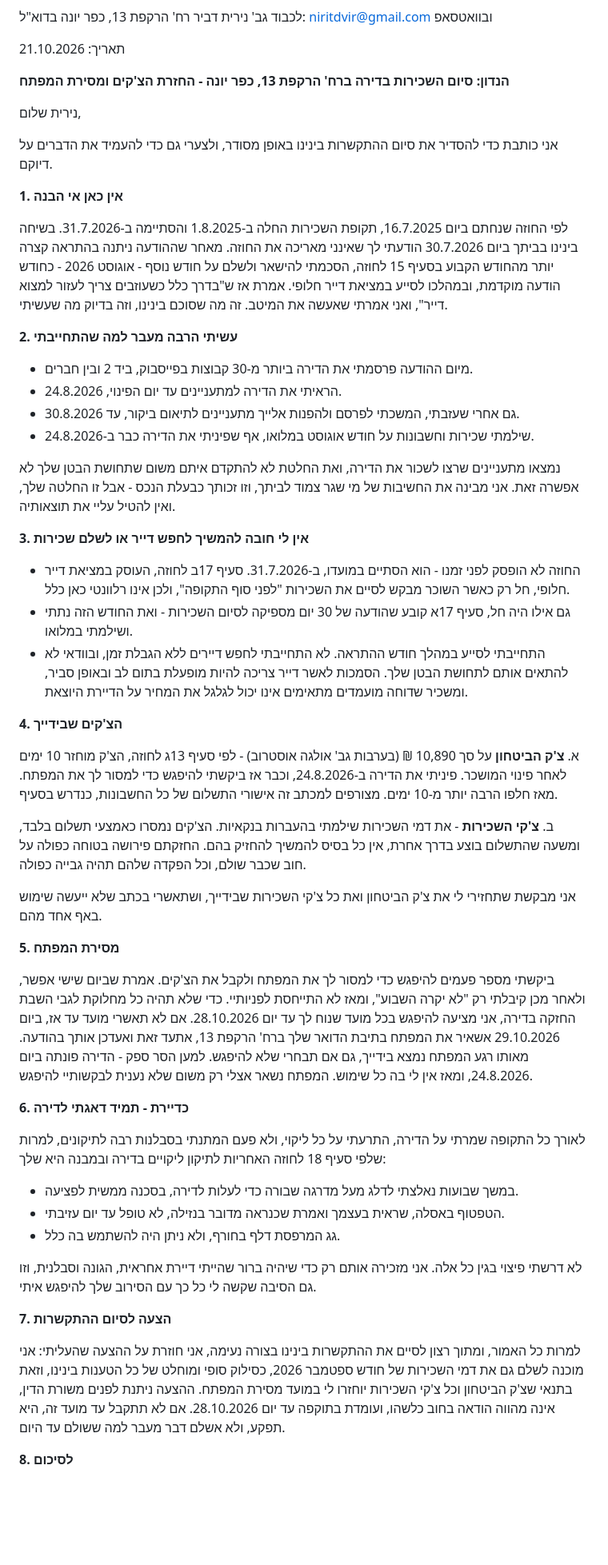
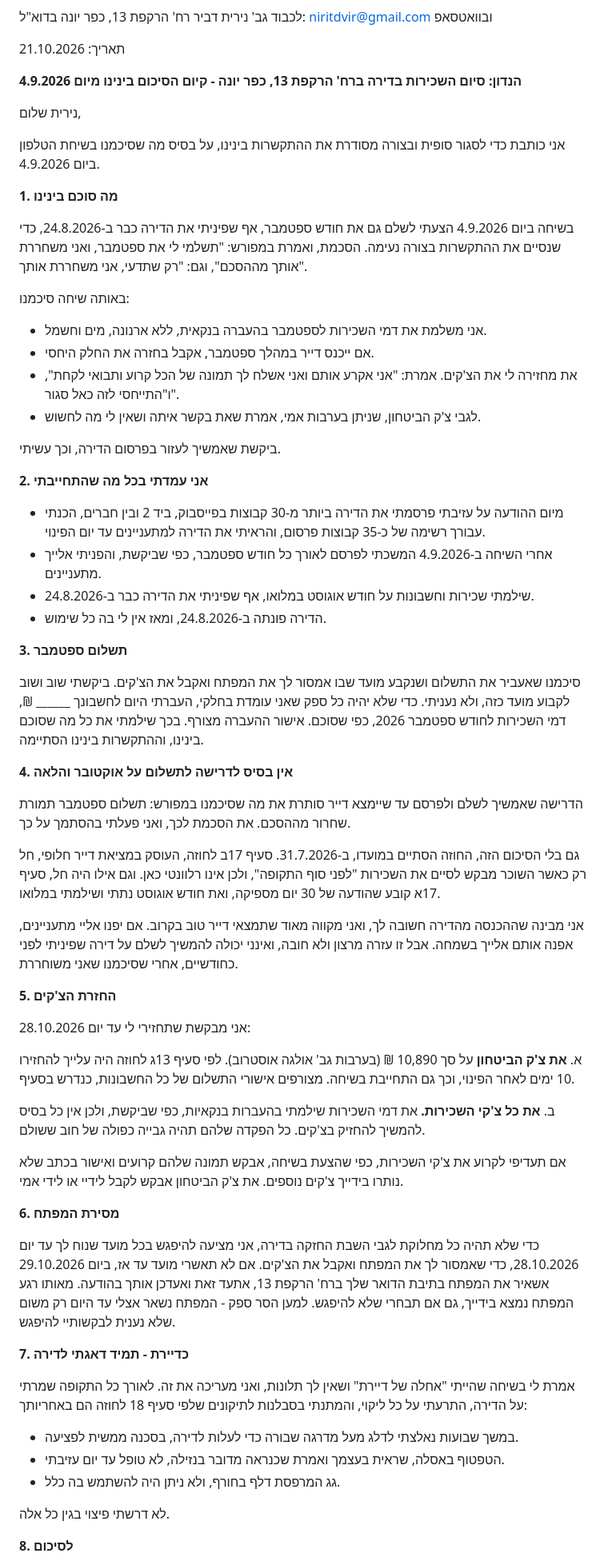
Before and after one commit to solomontekadv-blip/documents, a Markdown page: rental-termination-letter/letter-to-landlord.md, the part around one of its changes. Shown at 80% size. Drawn GitHub-style; blank space fills up the shorter version.

Commit message:
Rebase tenant letter on the 4.9.2026 settlement call
Co-Authored-By: Claude Opus 5.5 <noreply@anthropic.com>
Claude-Session: https://claude.ai/code/session_016dUd7MCkP2fMPQNupwWurj

```diff
--- a/rental-termination-letter/letter-to-landlord.md
+++ b/rental-termination-letter/letter-to-landlord.md
@@ -5,60 +5,69 @@
 
 תאריך: 21.10.2026
 
-**הנדון: סיום השכירות בדירה ברח' הרקפת 13, כפר יונה - החזרת הצ'קים ומסירת המפתח**
+**הנדון: סיום השכירות בדירה ברח' הרקפת 13, כפר יונה - קיום הסיכום בינינו מיום 4.9.2026**
 
 נירית שלום,
 
-אני כותבת כדי להסדיר את סיום ההתקשרות בינינו באופן מסודר, ולצערי גם כדי להעמיד את הדברים על דיוקם.
+אני כותבת כדי לסגור סופית ובצורה מסודרת את ההתקשרות בינינו, על בסיס מה שסיכמנו בשיחת הטלפון ביום 4.9.2026.
 
-**1. אין כאן אי הבנה**
+**1. מה סוכם בינינו**
 
-לפי החוזה שנחתם ביום 16.7.2025, תקופת השכירות החלה ב-1.8.2025 והסתיימה ב-31.7.2026.
-בשיחה בינינו בביתך ביום 30.7.2026 הודעתי לך שאינני מאריכה את החוזה. מאחר שההודעה ניתנה בהתראה קצרה יותר מהחודש הקבוע בסעיף 15 לחוזה, הסכמתי להישאר ולשלם על חודש נוסף - אוגוסט 2026 - כחודש הודעה מוקדמת, ובמהלכו לסייע במציאת דייר חלופי. אמרת אז ש"בדרך כלל כשעוזבים צריך לעזור למצוא דייר", ואני אמרתי שאעשה את המיטב. זה מה שסוכם בינינו, וזה בדיוק מה שעשיתי.
+בשיחה ביום 4.9.2026 הצעתי לשלם גם את חודש ספטמבר, אף שפיניתי את הדירה כבר ב-24.8.2026, כדי שנסיים את ההתקשרות בצורה נעימה. הסכמת, ואמרת במפורש: "תשלמי לי את ספטמבר, ואני משחררת אותך מההסכם", וגם: "רק שתדעי, אני משחררת אותך".
 
-**2. עשיתי הרבה מעבר למה שהתחייבתי**
+באותה שיחה סיכמנו:
+- אני משלמת את דמי השכירות לספטמבר בהעברה בנקאית, ללא ארנונה, מים וחשמל.
+- אם ייכנס דייר במהלך ספטמבר, אקבל בחזרה את החלק היחסי.
+- את מחזירה לי את הצ'קים. אמרת: "אני אקרע אותם ואני אשלח לך תמונה של הכל קרוע ותבואי לקחת", ו"התייחסי לזה כאל סגור".
+- לגבי צ'ק הביטחון, שניתן בערבות אמי, אמרת שאת בקשר איתה ושאין לי מה לחשוש.
 
-- מיום ההודעה פרסמתי את הדירה ביותר מ-30 קבוצות בפייסבוק, ביד 2 ובין חברים.
-- הראיתי את הדירה למתעניינים עד יום הפינוי, 24.8.2026.
-- גם אחרי שעזבתי, המשכתי לפרסם ולהפנות אלייך מתעניינים לתיאום ביקור, עד 30.8.2026.
+ביקשת שאמשיך לעזור בפרסום הדירה, וכך עשיתי.
+
+**2. אני עמדתי בכל מה שהתחייבתי**
+
+- מיום ההודעה על עזיבתי פרסמתי את הדירה ביותר מ-30 קבוצות בפייסבוק, ביד 2 ובין חברים, הכנתי עבורך רשימה של כ-35 קבוצות פרסום, והראיתי את הדירה למתעניינים עד יום הפינוי.
+- אחרי השיחה ב-4.9.2026 המשכתי לפרסם לאורך כל חודש ספטמבר, כפי שביקשת, והפניתי אלייך מתעניינים.
 - שילמתי שכירות וחשבונות על חודש אוגוסט במלואו, אף שפיניתי את הדירה כבר ב-24.8.2026.
+- הדירה פונתה ב-24.8.2026, ומאז אין לי בה כל שימוש.
 
-נמצאו מתעניינים שרצו לשכור את הדירה, ואת החלטת לא להתקדם איתם משום שתחושת הבטן שלך לא אפשרה זאת. אני מבינה את החשיבות של מי שגר צמוד לביתך, וזו זכותך כבעלת הנכס - אבל זו החלטה שלך, ואין להטיל עליי את תוצאותיה.
+**3. תשלום ספטמבר**
 
-**3. אין לי חובה להמשיך לחפש דייר או לשלם שכירות**
+סיכמנו שאעביר את התשלום ושנקבע מועד שבו אמסור לך את המפתח ואקבל את הצ'קים. ביקשתי שוב ושוב לקבוע מועד כזה, ולא נעניתי.
+כדי שלא יהיה כל ספק שאני עומדת בחלקי, העברתי היום לחשבונך ______ ₪, דמי השכירות לחודש ספטמבר 2026, כפי שסוכם. אישור ההעברה מצורף.
+בכך שילמתי את כל מה שסוכם בינינו, וההתקשרות בינינו הסתיימה.
 
-- החוזה לא הופסק לפני זמנו - הוא הסתיים במועדו, ב-31.7.2026. סעיף 17ב לחוזה, העוסק במציאת דייר חלופי, חל רק כאשר השוכר מבקש לסיים את השכירות "לפני סוף התקופה", ולכן אינו רלוונטי כאן כלל.
-- גם אילו היה חל, סעיף 17א קובע שהודעה של 30 יום מספיקה לסיום השכירות - ואת החודש הזה נתתי ושילמתי במלואו.
-- התחייבתי לסייע במהלך חודש ההתראה. לא התחייבתי לחפש דיירים ללא הגבלת זמן, ובוודאי לא להתאים אותם לתחושת הבטן שלך. הסמכות לאשר דייר צריכה להיות מופעלת בתום לב ובאופן סביר, ומשכיר שדוחה מועמדים מתאימים אינו יכול לגלגל את המחיר על הדיירת היוצאת.
+**4. אין בסיס לדרישה לתשלום על אוקטובר והלאה**
 
-**4. הצ'קים שבידייך**
+הדרישה שאמשיך לשלם ולפרסם עד שיימצא דייר סותרת את מה שסיכמנו במפורש: תשלום ספטמבר תמורת שחרור מההסכם. את הסכמת לכך, ואני פעלתי בהסתמך על כך.
 
-א. **צ'ק הביטחון** על סך 10,890 ₪ (בערבות גב' אולגה אוסטרוב) - לפי סעיף 13ג לחוזה, הצ'ק מוחזר 10 ימים לאחר פינוי המושכר. פיניתי את הדירה ב-24.8.2026, וכבר אז ביקשתי להיפגש כדי למסור לך את המפתח. מאז חלפו הרבה יותר מ-10 ימים. מצורפים למכתב זה אישורי התשלום של כל החשבונות, כנדרש בסעיף.
+גם בלי הסיכום הזה, החוזה הסתיים במועדו, ב-31.7.2026. סעיף 17ב לחוזה, העוסק במציאת דייר חלופי, חל רק כאשר השוכר מבקש לסיים את השכירות "לפני סוף התקופה", ולכן אינו רלוונטי כאן. וגם אילו היה חל, סעיף 17א קובע שהודעה של 30 יום מספיקה, ואת חודש אוגוסט נתתי ושילמתי במלואו.
 
-ב. **צ'קי השכירות** - את דמי השכירות שילמתי בהעברות בנקאיות. הצ'קים נמסרו כאמצעי תשלום בלבד, ומשעה שהתשלום בוצע בדרך אחרת, אין כל בסיס להמשיך להחזיק בהם. החזקתם פירושה בטוחה כפולה על חוב שכבר שולם, וכל הפקדה שלהם תהיה גבייה כפולה.
+אני מבינה שההכנסה מהדירה חשובה לך, ואני מקווה מאוד שתמצאי דייר טוב בקרוב. אם יפנו אליי מתעניינים, אפנה אותם אלייך בשמחה. אבל זו עזרה מרצון ולא חובה, ואינני יכולה להמשיך לשלם על דירה שפיניתי לפני כחודשיים, אחרי שסיכמנו שאני משוחררת.
 
-אני מבקשת שתחזירי לי את צ'ק הביטחון ואת כל צ'קי השכירות שבידייך, ושתאשרי בכתב שלא ייעשה שימוש באף אחד מהם.
+**5. החזרת הצ'קים**
 
-**5. מסירת המפתח**
+אני מבקשת שתחזירי לי עד יום 28.10.2026:
 
-ביקשתי מספר פעמים להיפגש כדי למסור לך את המפתח ולקבל את הצ'קים. אמרת שביום שישי אפשר, ולאחר מכן קיבלתי רק "לא יקרה השבוע", ומאז לא התייחסת לפניותיי.
-כדי שלא תהיה כל מחלוקת לגבי השבת החזקה בדירה, אני מציעה להיפגש בכל מועד שנוח לך עד יום 28.10.2026.
+א. **את צ'ק הביטחון** על סך 10,890 ₪ (בערבות גב' אולגה אוסטרוב). לפי סעיף 13ג לחוזה היה עלייך להחזירו 10 ימים לאחר הפינוי, וכך גם התחייבת בשיחה. מצורפים אישורי התשלום של כל החשבונות, כנדרש בסעיף.
+
+ב. **את כל צ'קי השכירות.** את דמי השכירות שילמתי בהעברות בנקאיות, כפי שביקשת, ולכן אין כל בסיס להמשיך להחזיק בצ'קים. כל הפקדה שלהם תהיה גבייה כפולה של חוב ששולם.
+
+אם תעדיפי לקרוע את צ'קי השכירות, כפי שהצעת בשיחה, אבקש תמונה שלהם קרועים ואישור בכתב שלא נותרו בידייך צ'קים נוספים. את צ'ק הביטחון אבקש לקבל לידיי או לידי אמי.
+
+**6. מסירת המפתח**
+
+כדי שלא תהיה כל מחלוקת לגבי השבת החזקה בדירה, אני מציעה להיפגש בכל מועד שנוח לך עד יום 28.10.2026, כדי שאמסור לך את המפתח ואקבל את הצ'קים.
 אם לא תאשרי מועד עד אז, ביום 29.10.2026 אשאיר את המפתח בתיבת הדואר שלך ברח' הרקפת 13, אתעד זאת ואעדכן אותך בהודעה. מאותו רגע המפתח נמצא בידייך, גם אם תבחרי שלא להיפגש.
-למען הסר ספק - הדירה פונתה ביום 24.8.2026, ומאז אין לי בה כל שימוש. המפתח נשאר אצלי רק משום שלא נענית לבקשותיי להיפגש.
+למען הסר ספק - המפתח נשאר אצלי עד היום רק משום שלא נענית לבקשותיי להיפגש.
 
-**6. כדיירת - תמיד דאגתי לדירה**
+**7. כדיירת - תמיד דאגתי לדירה**
 
-לאורך כל התקופה שמרתי על הדירה, התרעתי על כל ליקוי, ולא פעם המתנתי בסבלנות רבה לתיקונים, למרות שלפי סעיף 18 לחוזה האחריות לתיקון ליקויים בדירה ובמבנה היא שלך:
+אמרת לי בשיחה שהייתי "אחלה של דיירת" ושאין לך תלונות, ואני מעריכה את זה. לאורך כל התקופה שמרתי על הדירה, התרעתי על כל ליקוי, והמתנתי בסבלנות לתיקונים שלפי סעיף 18 לחוזה הם באחריותך:
 - במשך שבועות נאלצתי לדלג מעל מדרגה שבורה כדי לעלות לדירה, בסכנה ממשית לפציעה.
 - הטפטוף באסלה, שראית בעצמך ואמרת שכנראה מדובר בנזילה, לא טופל עד יום עזיבתי.
 - גג המרפסת דלף בחורף, ולא ניתן היה להשתמש בה כלל.
 
-לא דרשתי פיצוי בגין כל אלה. אני מזכירה אותם רק כדי שיהיה ברור שהייתי דיירת אחראית, הגונה וסבלנית, וזו גם הסיבה שקשה לי כל כך עם הסירוב שלך להיפגש איתי.
-
-**7. הצעה לסיום ההתקשרות**
-
-למרות כל האמור, ומתוך רצון לסיים את ההתקשרות בינינו בצורה נעימה, אני חוזרת על ההצעה שהעליתי: אני מוכנה לשלם גם את דמי השכירות של חודש ספטמבר 2026, כסילוק סופי ומוחלט של כל הטענות בינינו, וזאת בתנאי שצ'ק הביטחון וכל צ'קי השכירות יוחזרו לי במועד מסירת המפתח.
-ההצעה ניתנת לפנים משורת הדין, אינה מהווה הודאה בחוב כלשהו, ועומדת בתוקפה עד יום 28.10.2026. אם לא תתקבל עד מועד זה, היא תפקע, ולא אשלם דבר מעבר למה ששולם עד היום.
+לא דרשתי פיצוי בגין כל אלה.
 
 **8. לסיכום**
 
```
Also changed, not shown: other parts of rental-termination-letter/letter-to-landlord.md (+6 -5 lines).
